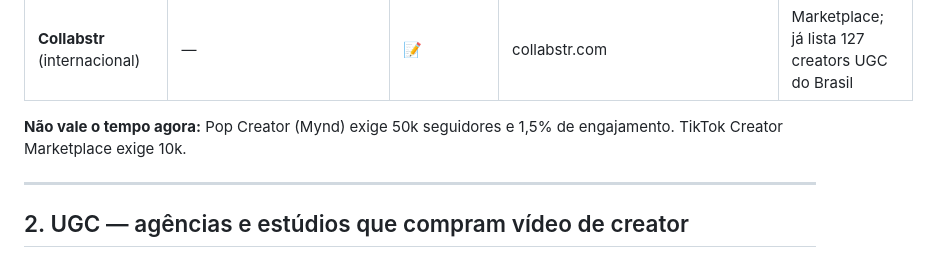
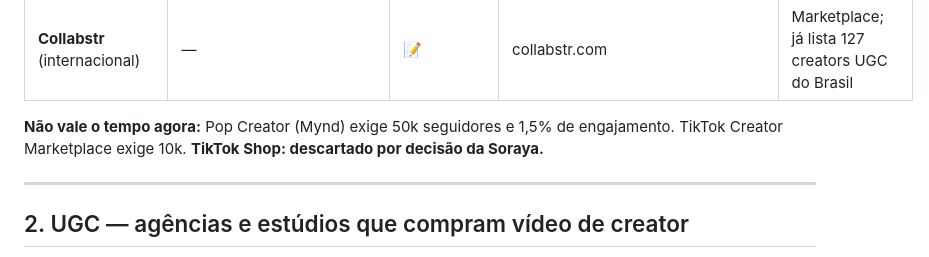
Before and after one commit to sorayamichelly-dev/sol-content-hub, a Markdown page: contatos-ugc-e-marcas.md, the part around the change. GitHub-like rendering.

```diff
--- a/contatos-ugc-e-marcas.md
+++ b/contatos-ugc-e-marcas.md
@@ -49,7 +49,7 @@ Aqui você não pede parceria: você cria perfil, envia portfólio e recebe brie
 | **LATAM UGC** (outra) | latamugc.com | 📝 | latamugc.com | Rede de influência da América Latina |
 | **Collabstr** (internacional) | — | 📝 | collabstr.com | Marketplace; já lista 127 creators UGC do Brasil |
 
-**Não vale o tempo agora:** Pop Creator (Mynd) exige 50k seguidores e 1,5% de engajamento. TikTok Creator Marketplace exige 10k.
+**Não vale o tempo agora:** Pop Creator (Mynd) exige 50k seguidores e 1,5% de engajamento. TikTok Creator Marketplace exige 10k. **TikTok Shop: descartado por decisão da Soraya.**
 
 ---
 
```
Also changed, not shown: lista-marcas-parceria.md (+5 -6 lines).
